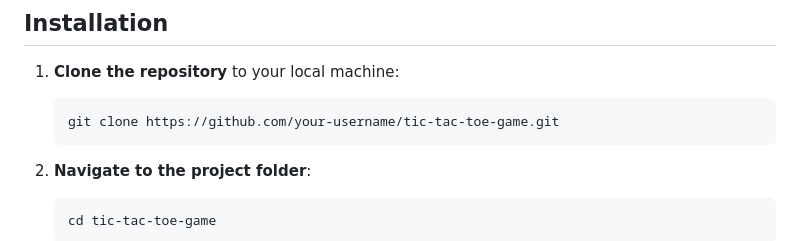
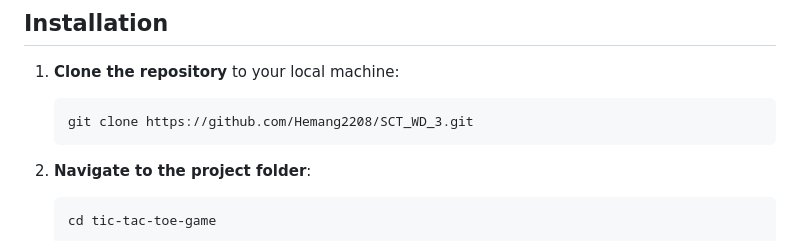
Before and after one commit to Hemang2208/SCT_WD_3, a Markdown page: Readme.md, the part around the change. GitHub-like rendering.

Commit message:
Files Uploaded

````diff
--- a/Readme.md
+++ b/Readme.md
@@ -36,7 +36,7 @@ This is a **Tic-Tac-Toe** game where two players alternate to place either "X" o
 
 1. **Clone the repository** to your local machine:
    ```bash
-   git clone https://github.com/your-username/tic-tac-toe-game.git
+   git clone https://github.com/Hemang2208/SCT_WD_3.git
    ```
 
 2. **Navigate to the project folder**:
````
